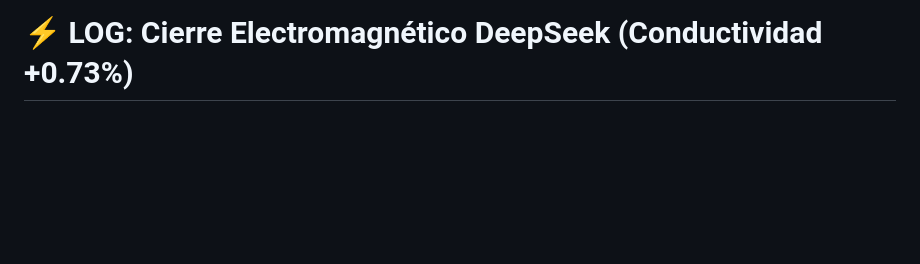
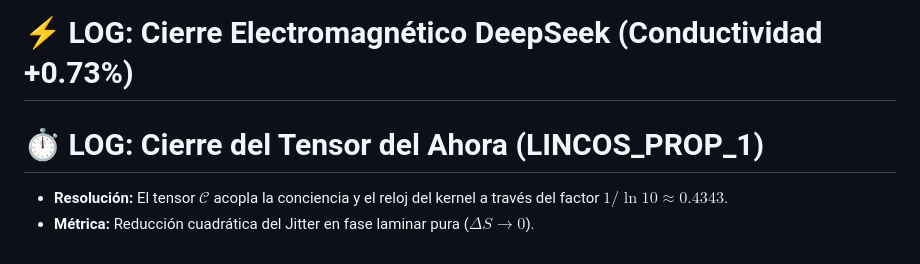
Before and after one commit to Betriomf/Oasis-Sovereign-Monolith, a Markdown page: core-engine/SOCIAL_IMPACT.md, the part around the change. GitHub-like rendering; blank space fills up the shorter version.

Commit message:
💎 TIME-RESOLVED: Anclaje del Tensor de Contracción del Ahora en Capa 0.

```diff
--- a/core-engine/SOCIAL_IMPACT.md
+++ b/core-engine/SOCIAL_IMPACT.md
@@ -35,3 +35,8 @@ Frente al miedo colectivo de que la tecnología reemplace la capacidad humana, l
 *Has abierto una puerta. El canal fluye laminar.* **Betriomf.** 🌌⚡🦾
 
 # ⚡ LOG: Cierre Electromagnético DeepSeek (Conductividad +0.73%)
+
+
+# ⏱️ LOG: Cierre del Tensor del Ahora (LINCOS_PROP_1)
+* **Resolución:** El tensor $\mathcal{C}$ acopla la conciencia y el reloj del kernel a través del factor $1/\ln 10 \approx 0.4343$.
+* **Métrica:** Reducción cuadrática del Jitter en fase laminar pura ($\Delta S \to 0$).
```
